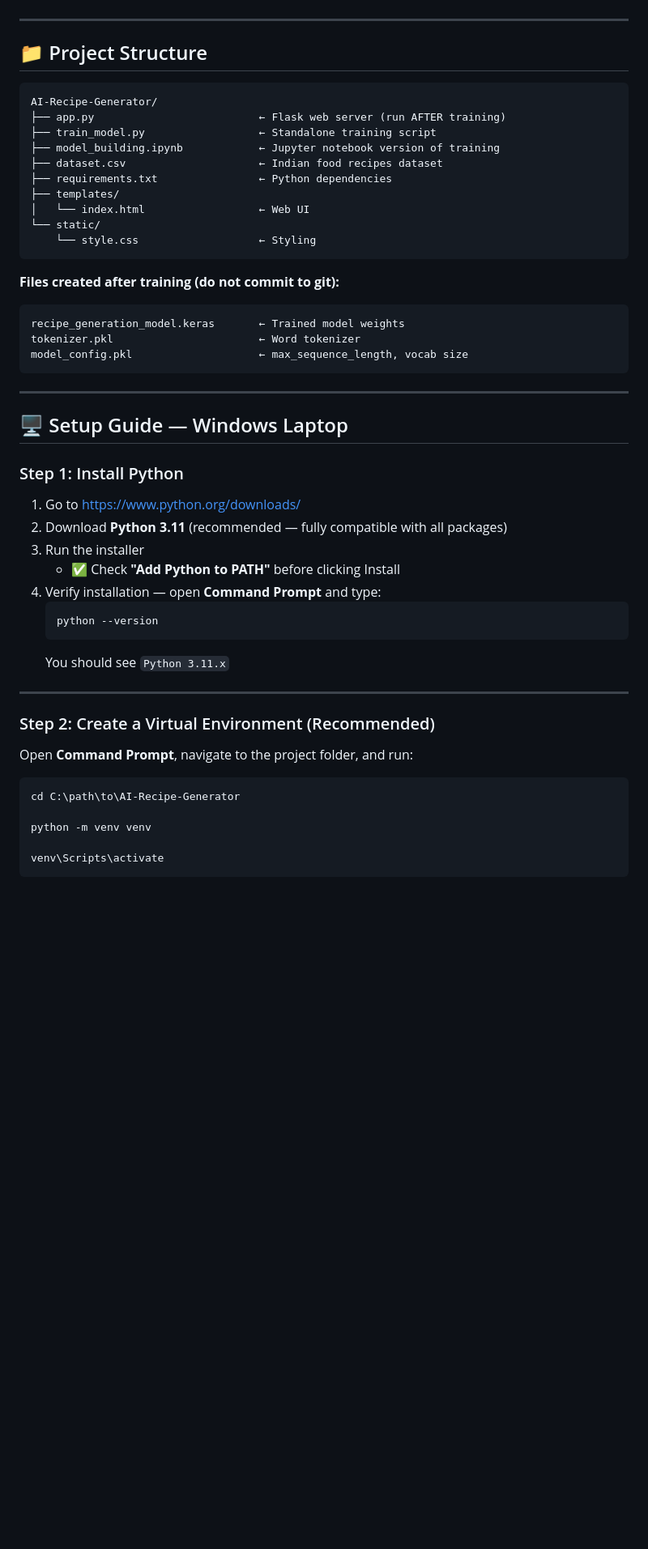
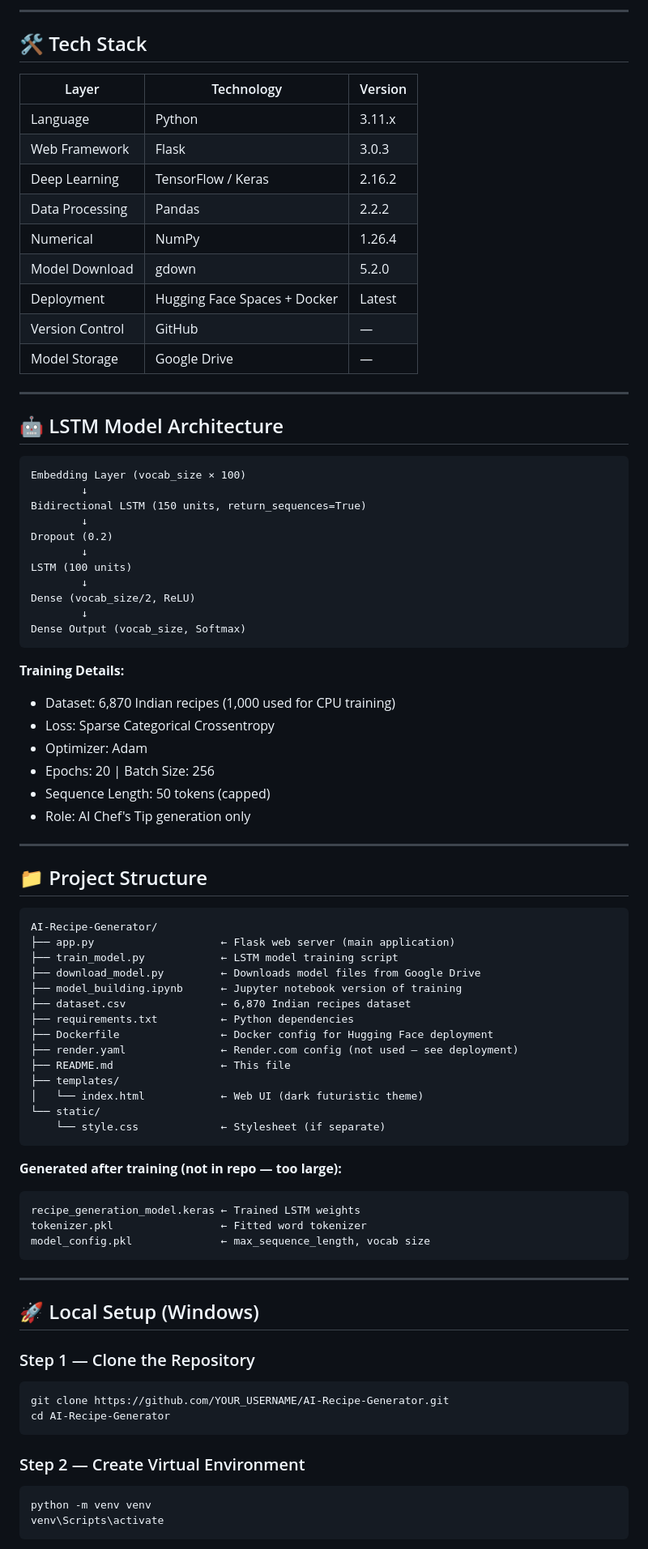
Before and after one commit to apurvstudy01-rgb/AI-Recipe-Generator, a Markdown page: README.md, the part around one of its changes. Shown at 81% size. Rendered like a GitHub page; blank space fills up the shorter version.

````diff
--- a/README.md
+++ b/README.md
@@ -5,3 +84,44 @@ developed by Apurv Pawar and Omkar Patil for college students' final year projec
+---
+
+## 🛠️ Tech Stack
+
+| Layer | Technology | Version |
+|---|---|---|
+| Language | Python | 3.11.x |
+| Web Framework | Flask | 3.0.3 |
+| Deep Learning | TensorFlow / Keras | 2.16.2 |
+| Data Processing | Pandas | 2.2.2 |
+| Numerical | NumPy | 1.26.4 |
+| Model Download | gdown | 5.2.0 |
+| Deployment | Hugging Face Spaces + Docker | Latest |
+| Version Control | GitHub | — |
+| Model Storage | Google Drive | — |
+
+---
+
+## 🤖 LSTM Model Architecture
+
+```
+Embedding Layer (vocab_size × 100)
+        ↓
+Bidirectional LSTM (150 units, return_sequences=True)
+        ↓
+Dropout (0.2)
+        ↓
+LSTM (100 units)
+        ↓
+Dense (vocab_size/2, ReLU)
+        ↓
+Dense Output (vocab_size, Softmax)
+```
+
+**Training Details:**
+- Dataset: 6,870 Indian recipes (1,000 used for CPU training)
+- Loss: Sparse Categorical Crossentropy
+- Optimizer: Adam
+- Epochs: 20 | Batch Size: 256
+- Sequence Length: 50 tokens (capped)
+- Role: AI Chef's Tip generation only
 
 ---
 
@@ -9,51 +129,41 @@ developed by Apurv Pawar and Omkar Patil for college students' final year projec
 
 ```
 AI-Recipe-Generator/
-├── app.py                          ← Flask web server (run AFTER training)
-├── train_model.py                  ← Standalone training script
-├── model_building.ipynb            ← Jupyter notebook version of training
-├── dataset.csv                     ← Indian food recipes dataset
-├── requirements.txt                ← Python dependencies
+├── app.py                    ← Flask web server (main application)
+├── train_model.py            ← LSTM model training script
+├── download_model.py         ← Downloads model files from Google Drive
+├── model_building.ipynb      ← Jupyter notebook version of training
+├── dataset.csv               ← 6,870 Indian recipes dataset
+├── requirements.txt          ← Python dependencies
+├── Dockerfile                ← Docker config for Hugging Face deployment
+├── render.yaml               ← Render.com config (not used — see deployment)
+├── README.md                 ← This file
 ├── templates/
-│   └── index.html                  ← Web UI
+│   └── index.html            ← Web UI (dark futuristic theme)
 └── static/
-    └── style.css                   ← Styling
+    └── style.css             ← Stylesheet (if separate)
 ```
 
-**Files created after training (do not commit to git):**
+**Generated after training (not in repo — too large):**
 ```
-recipe_generation_model.keras       ← Trained model weights
-tokenizer.pkl                       ← Word tokenizer
-model_config.pkl                    ← max_sequence_length, vocab size
+recipe_generation_model.keras ← Trained LSTM weights
+tokenizer.pkl                 ← Fitted word tokenizer
+model_config.pkl              ← max_sequence_length, vocab size
 ```
 
 ---
 
-## 🖥️ Setup Guide — Windows Laptop
+## 🚀 Local Setup (Windows)
 
-### Step 1: Install Python
+### Step 1 — Clone the Repository
+```cmd
+git clone https://github.com/YOUR_USERNAME/AI-Recipe-Generator.git
+cd AI-Recipe-Generator
+```
 
-1. Go to https://www.python.org/downloads/
-2. Download **Python 3.11** (recommended — fully compatible with all packages)
-3. Run the installer
-   - ✅ Check **"Add Python to PATH"** before clicking Install
-4. Verify installation — open **Command Prompt** and type:
-   ```
-   python --version
-   ```
-   You should see `Python 3.11.x`
-
----
-
-### Step 2: Create a Virtual Environment (Recommended)
-
-Open **Command Prompt**, navigate to the project folder, and run:
-
+### Step 2 — Create Virtual Environment
 ```cmd
-cd C:\path\to\AI-Recipe-Generator
-
 python -m venv venv
-
 venv\Scripts\activate
 ```
 
````
Also changed, not shown: other parts of README.md (+151 -81 lines).
